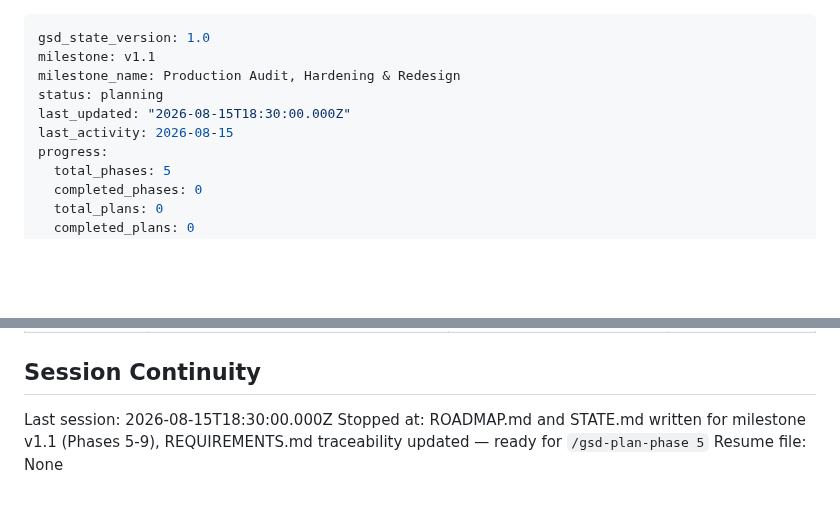
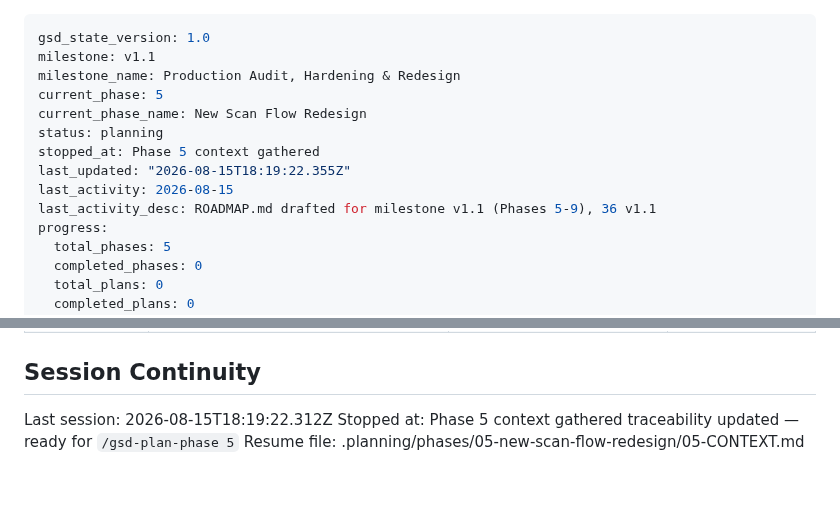
Before and after one commit to Ayomide1450/WebVulnScanner, a Markdown page: .planning/STATE.md, 2 parts joined by grey strips. Rendered like a GitHub page; blank space fills up the shorter version.

Commit message:
docs(state): record phase 5 context session

```diff
--- a/.planning/STATE.md
+++ b/.planning/STATE.md
@@ -2,9 +2,13 @@
 gsd_state_version: 1.0
 milestone: v1.1
 milestone_name: Production Audit, Hardening & Redesign
+current_phase: 5
+current_phase_name: New Scan Flow Redesign
 status: planning
-last_updated: "2026-08-15T18:30:00.000Z"
+stopped_at: Phase 5 context gathered
+last_updated: "2026-08-15T18:19:22.355Z"
 last_activity: 2026-08-15
+last_activity_desc: ROADMAP.md drafted for milestone v1.1 (Phases 5-9), 36 v1.1
 progress:
   total_phases: 5
   completed_phases: 0
@@ -113,7 +117,7 @@ Items acknowledged and carried forward from previous milestone close:
 
 ## Session Continuity
 
-Last session: 2026-08-15T18:30:00.000Z
-Stopped at: ROADMAP.md and STATE.md written for milestone v1.1 (Phases 5-9), REQUIREMENTS.md
+Last session: 2026-08-15T18:19:22.312Z
+Stopped at: Phase 5 context gathered
 traceability updated — ready for `/gsd-plan-phase 5`
-Resume file: None
+Resume file: .planning/phases/05-new-scan-flow-redesign/05-CONTEXT.md
```
